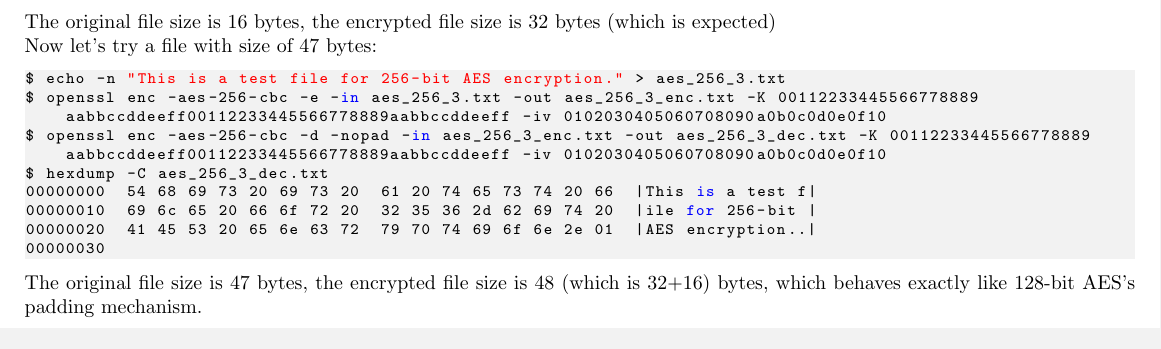
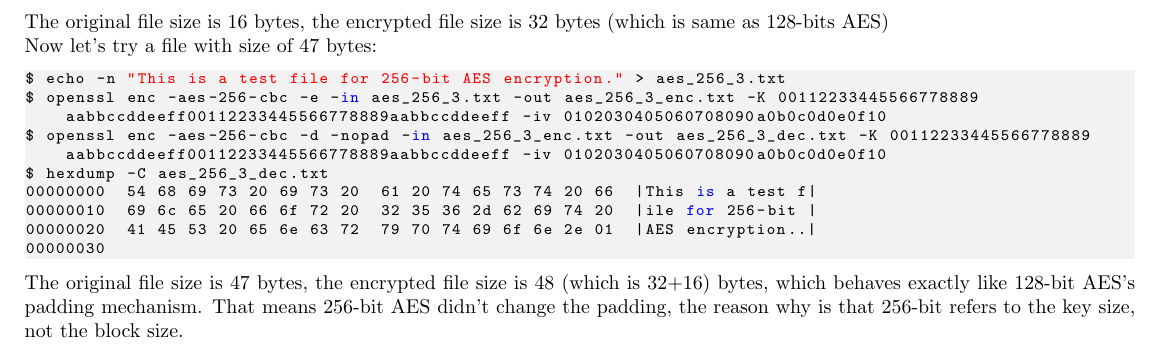
Before and after one commit to LikeWang10067/CISC866, a LaTeX document (A1/Report1.tex): part of page 4 of 4, cut so that both start at the same text. Compiled offline with pdfLaTeX.

Commit message:
added comments for A1 2.4

```diff
--- a/A1/Report1.tex
+++ b/A1/Report1.tex
@@ -178,7 +178,7 @@ $ hexdump -C aes_256_2_dec.txt
 00000010  10 10 10 10 10 10 10 10  10 10 10 10 10 10 10 10  |................|
 00000020
 \end{lstlisting}
-The original file size is 16 bytes, the encrypted file size is 32 bytes (which is expected)\\
+The original file size is 16 bytes, the encrypted file size is 32 bytes (which is same as 128-bits AES)\\
 Now let's try a file with size of 47 bytes:
 \begin{lstlisting}[language=Python]
 $ echo -n "This is a test file for 256-bit AES encryption." > aes_256_3.txt
@@ -190,7 +190,9 @@ $ hexdump -C aes_256_3_dec.txt
 00000020  41 45 53 20 65 6e 63 72  79 70 74 69 6f 6e 2e 01  |AES encryption..|
 00000030
 \end{lstlisting}
-The original file size is 47 bytes, the encrypted file size is 48 (which is 32+16) bytes, which behaves exactly like 128-bit AES's padding mechanism. \\
+The original file size is 47 bytes, the encrypted file size is 48 (which is 32+16) bytes, which
+behaves exactly like 128-bit AES's padding mechanism. That means 256-bit AES didn't change the
+padding, the reason why is that 256-bit refers to the key size, not the block size.
 
 
 \end{document}
```
Also changed, not shown: 3 other files.
